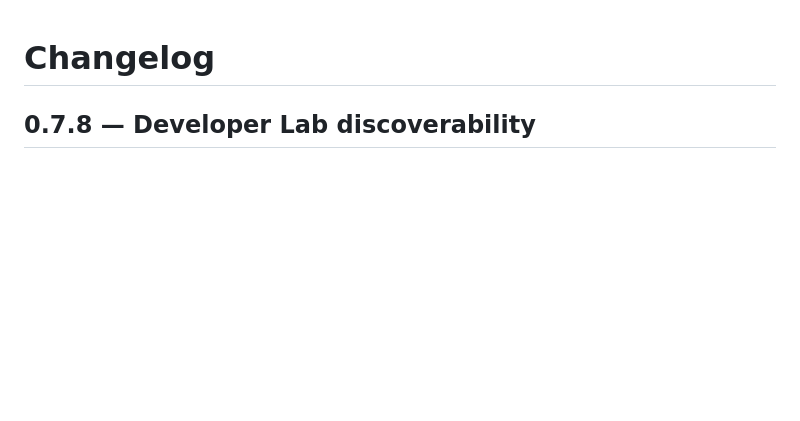
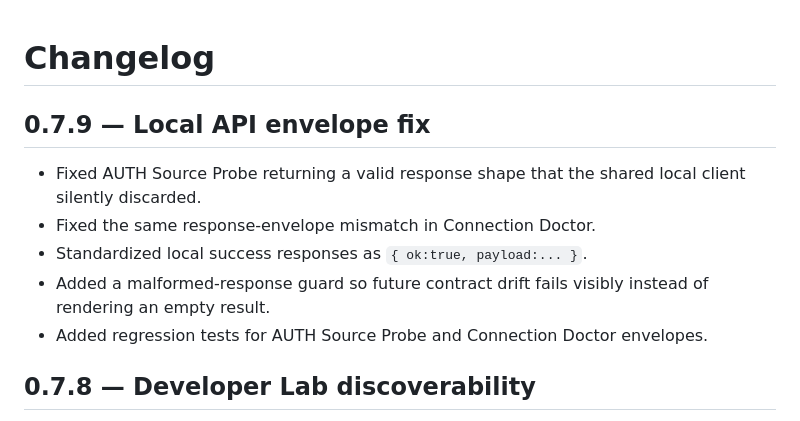
Before and after one commit to BlueDragon33/NC03_Modem, a Markdown page: CHANGELOG.md, the part around the change. Rendered like a GitHub page; blank space fills up the shorter version.

Commit message:
docs: record v0.7.9 local API envelope fix

```diff
--- a/CHANGELOG.md
+++ b/CHANGELOG.md
@@ -1,4 +1,13 @@
 # Changelog
+
+## 0.7.9 — Local API envelope fix
+
+- Fixed AUTH Source Probe returning a valid response shape that the shared local client silently discarded.
+- Fixed the same response-envelope mismatch in Connection Doctor.
+- Standardized local success responses as `{ ok:true, payload:... }`.
+- Added a malformed-response guard so future contract drift fails visibly instead of rendering an empty result.
+- Added regression tests for AUTH Source Probe and Connection Doctor envelopes.
+
 
 ## 0.7.8 — Developer Lab discoverability
 
```
